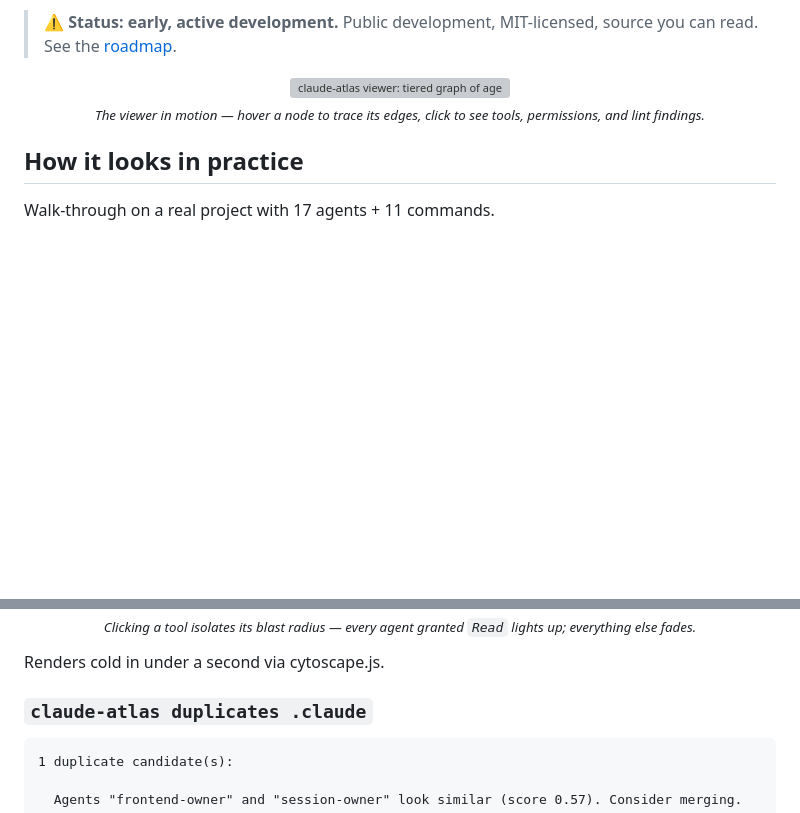
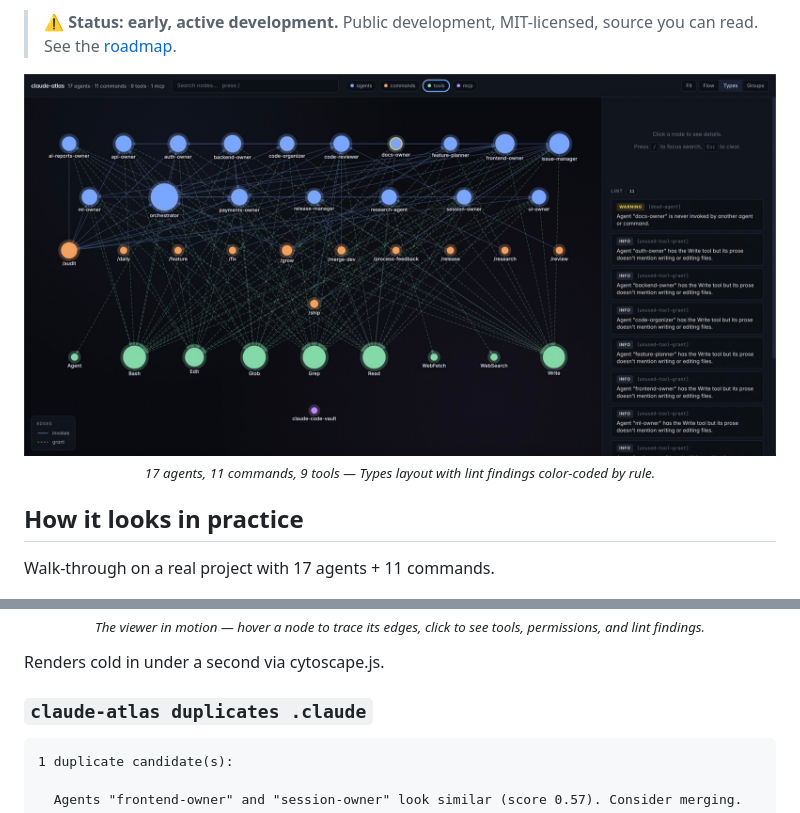
Before and after one commit to bernabranco/claude-atlas, a Markdown page: README.md, 2 parts joined by grey strips. Rendered like a GitHub page; pictures changed too: assets/print1.jpg (added); blank space fills up the shorter version; grey boxes are pictures that could not be loaded.

Commit message:
docs: use print1 (tiered graph) as hero, demo.gif as secondary; drop print2

```diff
--- a/README.md
+++ b/README.md
@@ -25,9 +25,9 @@ No LLM calls. No cloud. No telemetry. Just your config, made visible.
 > ⚠️ **Status: early, active development.** Public development, MIT-licensed, source you can read. See the [roadmap](#roadmap).
 
 <p align="center">
-  <img src="assets/demo.gif" alt="claude-atlas viewer: tiered graph of agents, commands, tools, and MCP servers — hovering highlights the connections, clicking reveals lint findings in the sidebar" width="100%" />
+  <img src="assets/print1.jpg" alt="claude-atlas viewer: tiered graph of agents, commands, tools, and MCP servers, with color-coded lint findings pinned to the sidebar" width="100%" />
   <br />
-  <sub><em>The viewer in motion — hover a node to trace its edges, click to see tools, permissions, and lint findings.</em></sub>
+  <sub><em>17 agents, 11 commands, 9 tools — Types layout with lint findings color-coded by rule.</em></sub>
 </p>
 
 ## How it looks in practice
@@ -74,5 +74,5 @@ Interactive graph at `http://localhost:4000`:
   <br />
-  <sub><em>Clicking a tool isolates its blast radius — every agent granted <code>Read</code> lights up; everything else fades.</em></sub>
+  <sub><em>The viewer in motion — hover a node to trace its edges, click to see tools, permissions, and lint findings.</em></sub>
 </p>
 
 Renders cold in under a second via cytoscape.js.
```
Also changed, not shown: other parts of README.md (+1 -1 lines), assets/print2.jpg (deleted).
